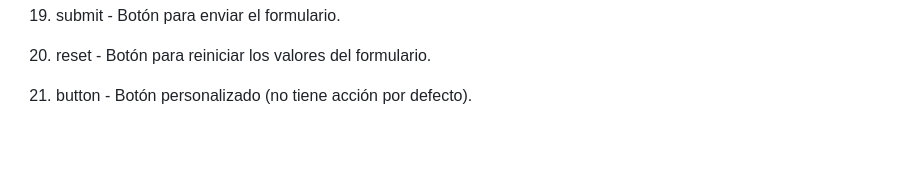
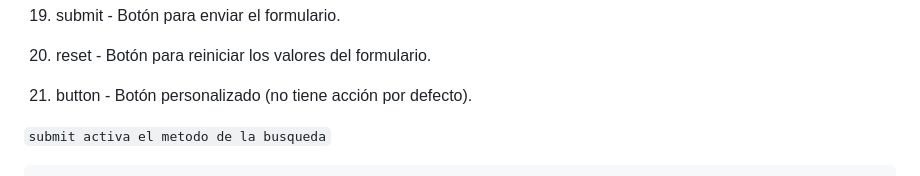
Before and after one commit to RocioLobo/CLASE_DAW, a Markdown page: clases/3.clase_html_intermedio.md, the part around the change. Drawn GitHub-style; blank space fills up the shorter version.

Commit message:
doc:agrega clase
agrege clase intermedio

```diff
--- a/clases/3.clase_html_intermedio.md
+++ b/clases/3.clase_html_intermedio.md
@@ -144,7 +144,7 @@ los tipos de inputs:
 
 
 
-
+`submit activa el metodo de la busqueda`
 
 
     <script src="../js/script.js"></script>
```
